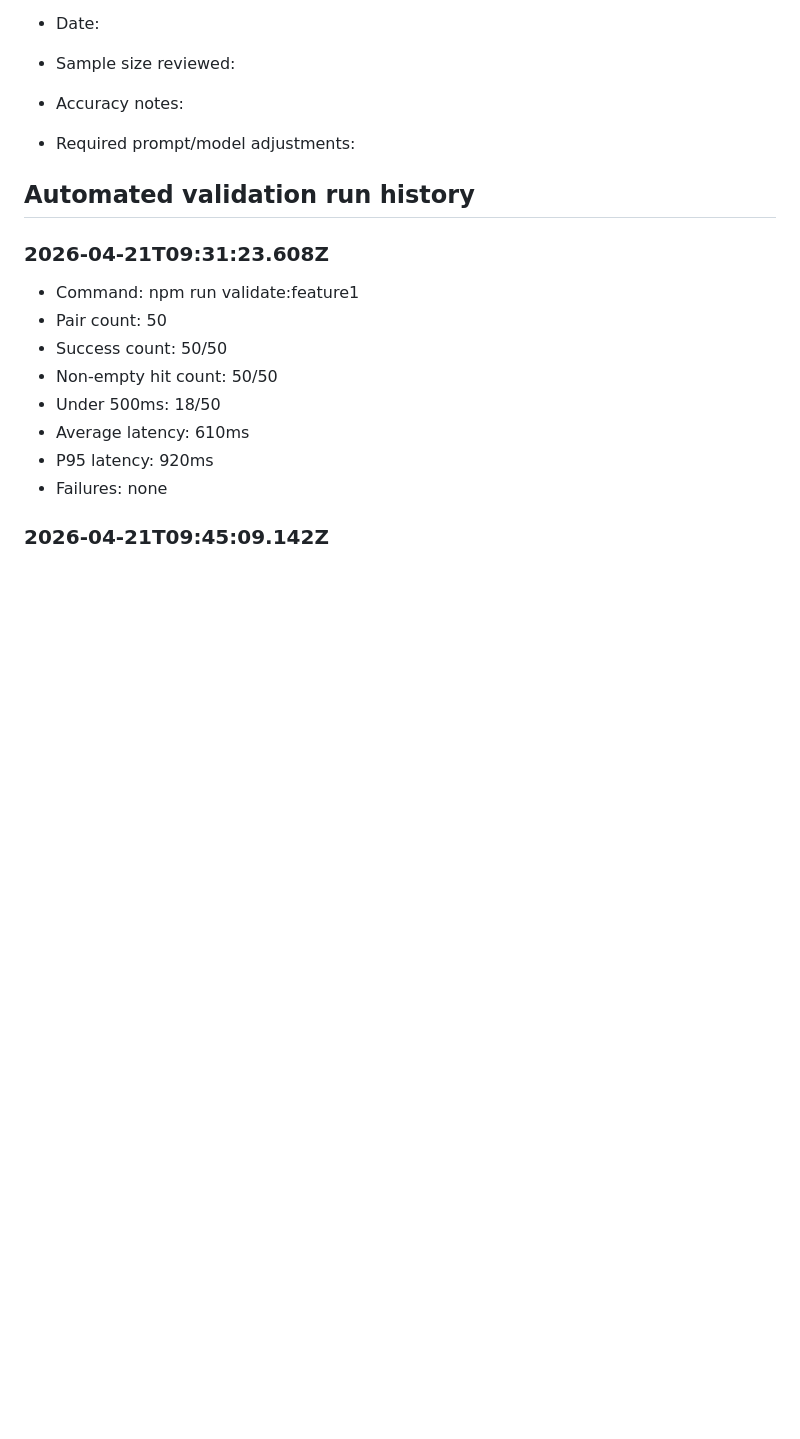
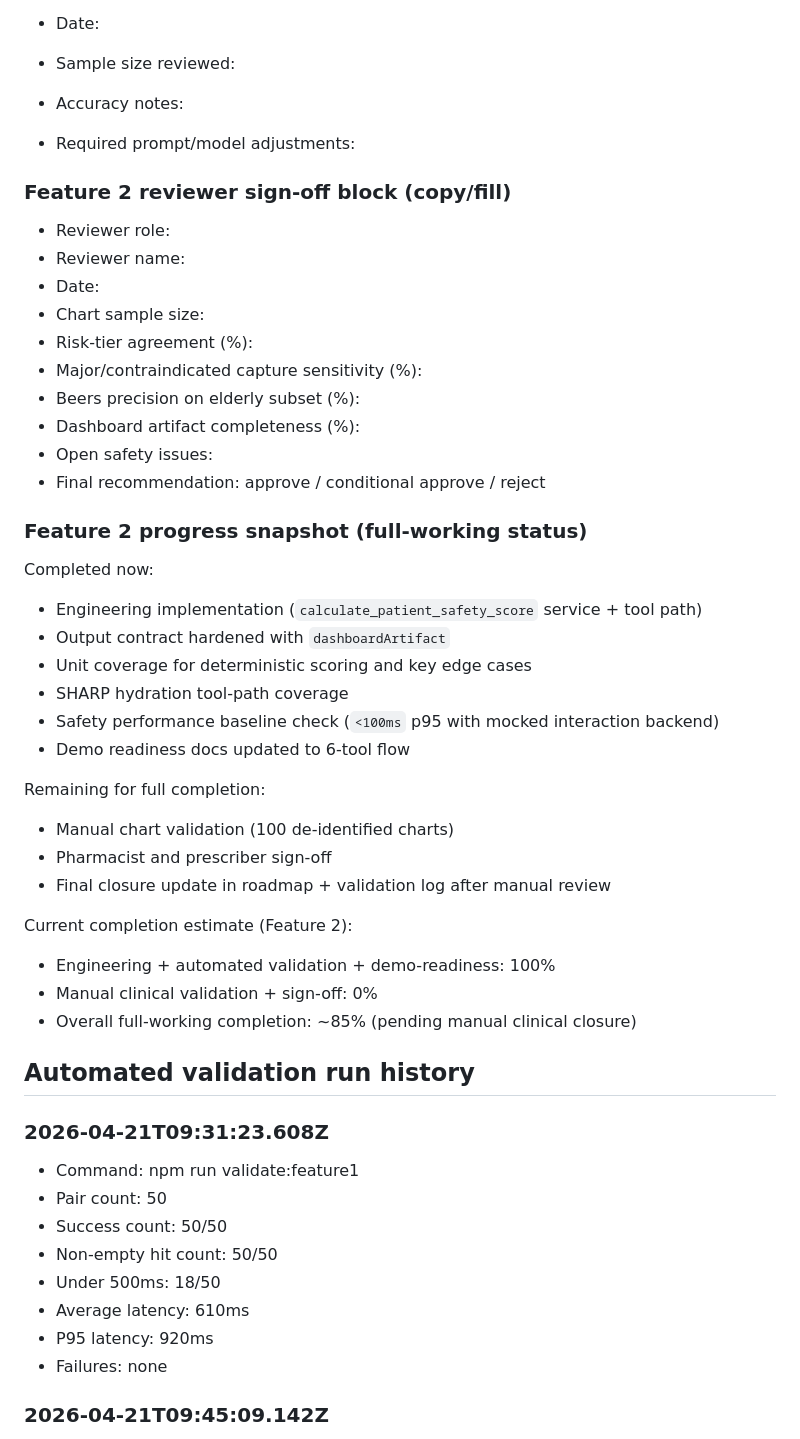
Before and after one commit to Danish007Dev/mediguard-mcp, a Markdown page: docs/FEATURE_WORKING_VALIDATION_AND_LOG.md, the part around one of its changes. GitHub-like rendering; blank space fills up the shorter version.

```diff
--- a/docs/FEATURE_WORKING_VALIDATION_AND_LOG.md
+++ b/docs/FEATURE_WORKING_VALIDATION_AND_LOG.md
@@ -178,6 +228,39 @@ Use this section for clinical/manual completion records.
 - Sample size reviewed:
 - Accuracy notes:
 - Required prompt/model adjustments:
+
+### Feature 2 reviewer sign-off block (copy/fill)
+
+- Reviewer role:
+- Reviewer name:
+- Date:
+- Chart sample size:
+- Risk-tier agreement (%):
+- Major/contraindicated capture sensitivity (%):
+- Beers precision on elderly subset (%):
+- Dashboard artifact completeness (%):
+- Open safety issues:
+- Final recommendation: approve / conditional approve / reject
+
+### Feature 2 progress snapshot (full-working status)
+
+Completed now:
+- Engineering implementation (`calculate_patient_safety_score` service + tool path)
+- Output contract hardened with `dashboardArtifact`
+- Unit coverage for deterministic scoring and key edge cases
+- SHARP hydration tool-path coverage
+- Safety performance baseline check (`<100ms` p95 with mocked interaction backend)
+- Demo readiness docs updated to 6-tool flow
+
+Remaining for full completion:
+- Manual chart validation (100 de-identified charts)
+- Pharmacist and prescriber sign-off
+- Final closure update in roadmap + validation log after manual review
+
+Current completion estimate (Feature 2):
+- Engineering + automated validation + demo-readiness: 100%
+- Manual clinical validation + sign-off: 0%
+- Overall full-working completion: ~85% (pending manual clinical closure)
 
 ## Automated validation run history
 
```
Also changed, not shown: other parts of docs/FEATURE_WORKING_VALIDATION_AND_LOG.md (+50 -0 lines).
